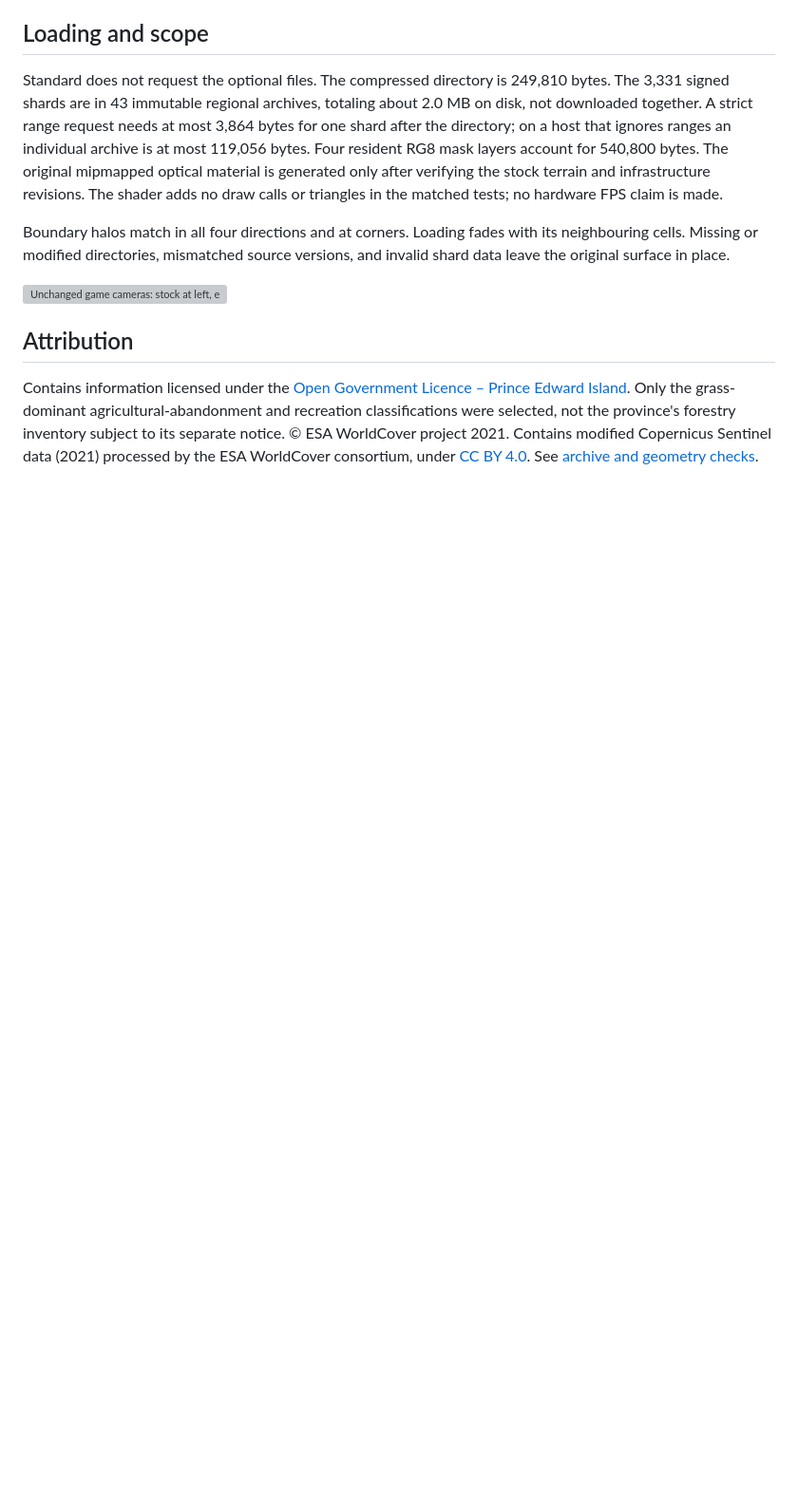
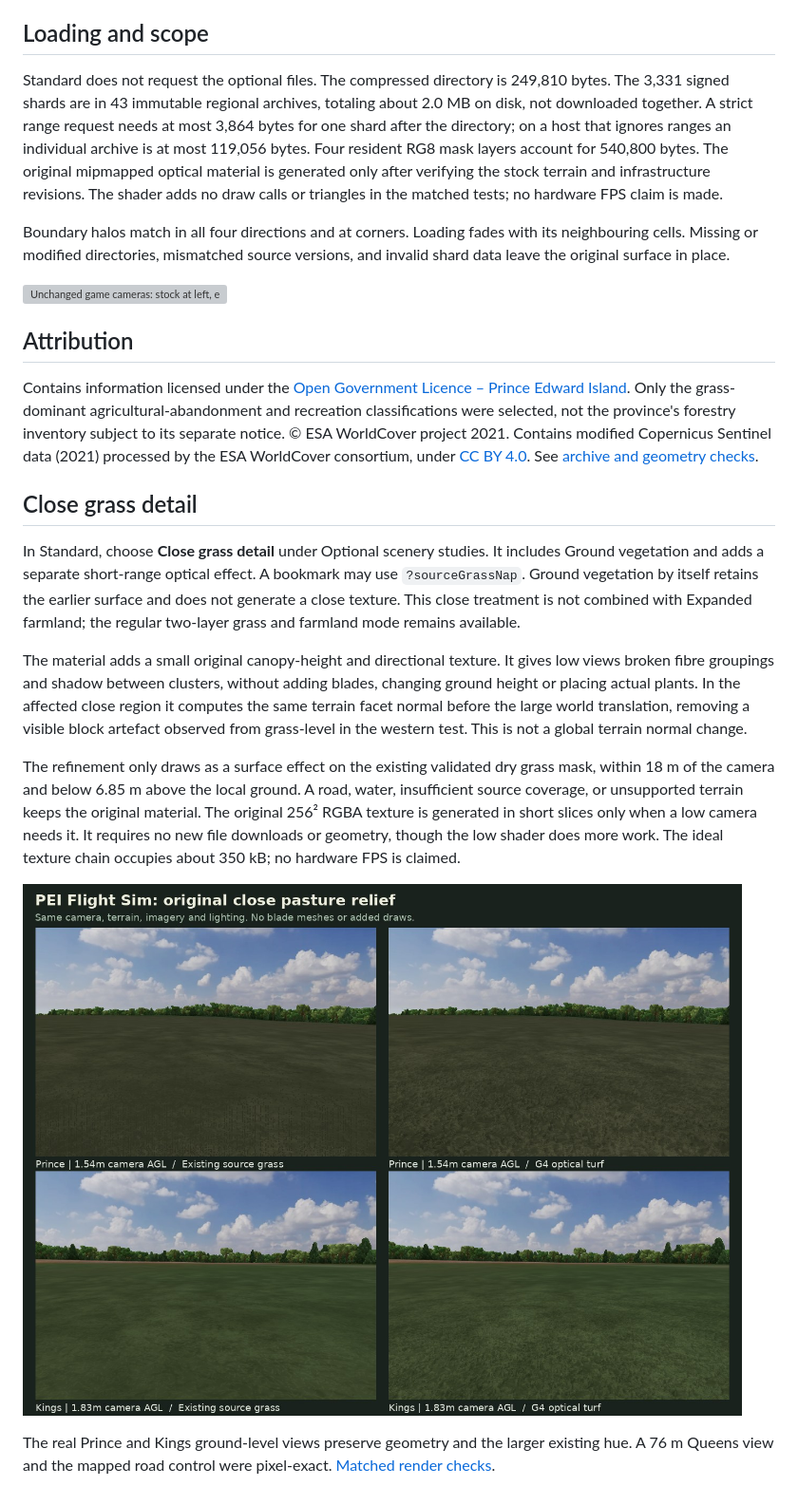
Before and after one commit to cheshmakzanoon-ops/PEI-Flight-simulation, a Markdown page: docs/qa/province-grass.md, the part around the change. Shown at 95% size. GitHub-like rendering; pictures changed too: docs/qa/grass-close-detail-comparison.jpg (added); blank space fills up the shorter version; grey boxes are pictures that could not be loaded.

```diff
--- a/docs/qa/province-grass.md
+++ b/docs/qa/province-grass.md
@@ -66,3 +66,34 @@ notice. © ESA WorldCover project 2021. Contains modified Copernicus Sentinel
 data (2021) processed by the ESA WorldCover consortium, under
 [CC BY 4.0](https://creativecommons.org/licenses/by/4.0/). See
 [archive and geometry checks](province-grass-check.json).
+
+## Close grass detail
+
+In Standard, choose **Close grass detail** under Optional scenery studies.
+It includes Ground vegetation and adds a separate short-range optical
+effect. A bookmark may use `?sourceGrassNap`. Ground vegetation by itself
+retains the earlier surface and does not generate a close texture.
+This close treatment is not combined with Expanded farmland; the regular
+two-layer grass and farmland mode remains available.
+
+The material adds a small original canopy-height and directional texture.
+It gives low views broken fibre groupings and shadow between clusters,
+without adding blades, changing ground height or placing actual plants.
+In the affected close region it computes the same terrain facet normal
+before the large world translation, removing a visible block artefact
+observed from grass-level in the western test. This is not a global terrain
+normal change.
+
+The refinement only draws as a surface effect on the existing validated
+dry grass mask, within 18 m of the camera and below 6.85 m above the local
+ground. A road, water, insufficient source coverage, or unsupported
+terrain keeps the original material. The original 256² RGBA texture is
+generated in short slices only when a low camera needs it. It requires
+no new file downloads or geometry, though the low shader does more work.
+The ideal texture chain occupies about 350 kB; no hardware FPS is claimed.
+
+![Matched ground-level scenes, with and without the optional close grass refinement](grass-close-detail-comparison.jpg)
+
+The real Prince and Kings ground-level views preserve geometry and the
+larger existing hue. A 76 m Queens view and the mapped road control were
+pixel-exact. [Matched render checks](grass-close-detail-check.json).
```
Also changed, not shown: README.md (+1 -1 lines), 9 other files.
